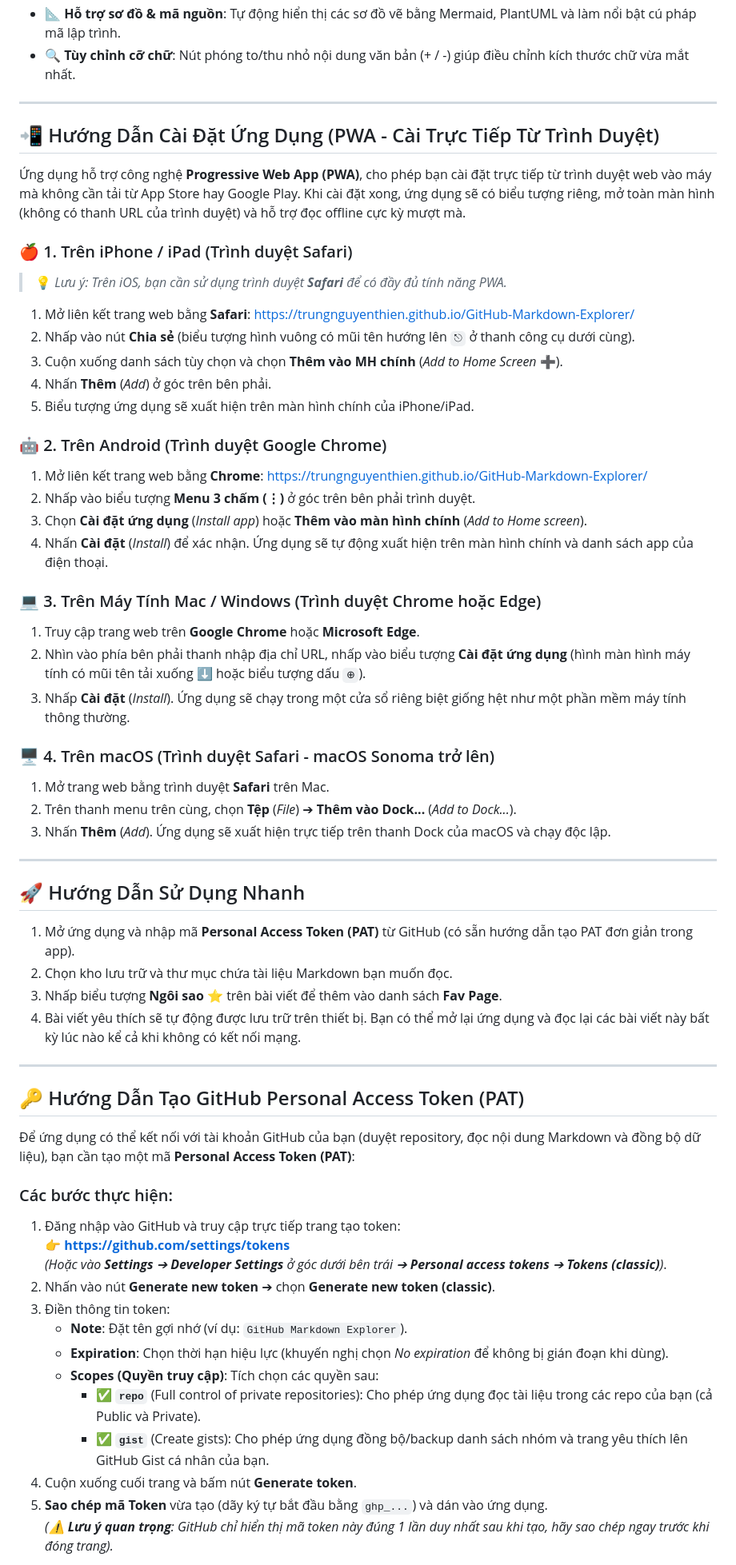
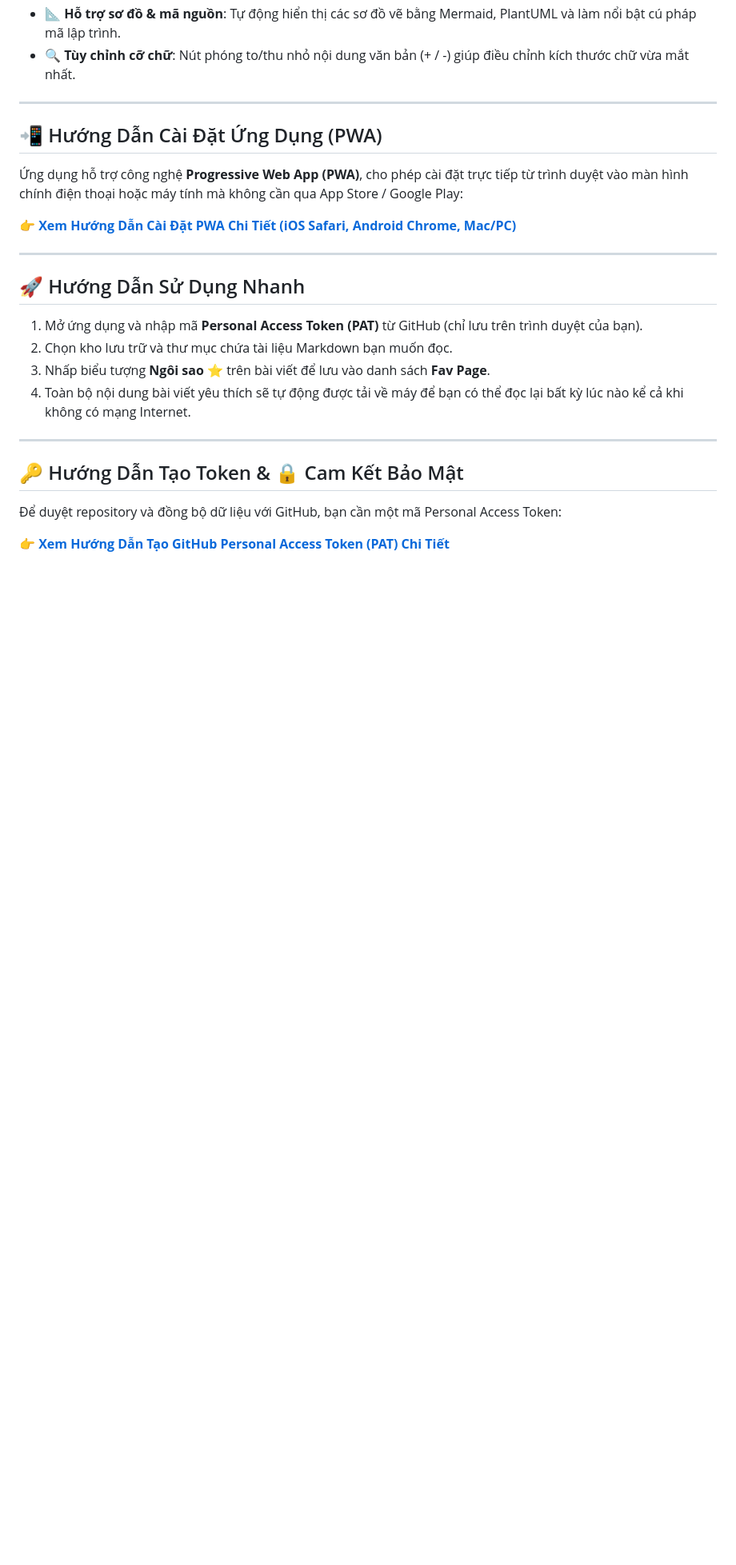
Before and after one commit to trungnguyenthien/GitHub-Markdown-Explorer, a Markdown page: README.md, the part around one of its changes. Shown at 80% size. GitHub-like rendering; blank space fills up the shorter version.

Commit message:
docs: add PAT and PWA installation guides and update README

```diff
--- a/README.md
+++ b/README.md
@@ -22,61 +22,26 @@
 
 ---
 
-## 📲 Hướng Dẫn Cài Đặt Ứng Dụng (PWA - Cài Trực Tiếp Từ Trình Duyệt)
+## 📲 Hướng Dẫn Cài Đặt Ứng Dụng (PWA)
 
-Ứng dụng hỗ trợ công nghệ **Progressive Web App (PWA)**, cho phép bạn cài đặt trực tiếp từ trình duyệt web vào máy mà không cần tải từ App Store hay Google Play. Khi cài đặt xong, ứng dụng sẽ có biểu tượng riêng, mở toàn màn hình (không có thanh URL của trình duyệt) và hỗ trợ đọc offline cực kỳ mượt mà.
+Ứng dụng hỗ trợ công nghệ **Progressive Web App (PWA)**, cho phép cài đặt trực tiếp từ trình duyệt vào màn hình chính điện thoại hoặc máy tính mà không cần qua App Store / Google Play:
 
-### 🍎 1. Trên iPhone / iPad (Trình duyệt Safari)
-> 💡 *Lưu ý: Trên iOS, bạn cần sử dụng trình duyệt **Safari** để có đầy đủ tính năng PWA.*
-1. Mở liên kết trang web bằng **Safari**: [https://trungnguyenthien.github.io/GitHub-Markdown-Explorer/](https://trungnguyenthien.github.io/GitHub-Markdown-Explorer/)
-2. Nhấp vào nút **Chia sẻ** (biểu tượng hình vuông có mũi tên hướng lên `⎋` ở thanh công cụ dưới cùng).
-3. Cuộn xuống danh sách tùy chọn và chọn **Thêm vào MH chính** (*Add to Home Screen* ➕).
-4. Nhấn **Thêm** (*Add*) ở góc trên bên phải.
-5. Biểu tượng ứng dụng sẽ xuất hiện trên màn hình chính của iPhone/iPad.
-
-### 🤖 2. Trên Android (Trình duyệt Google Chrome)
-1. Mở liên kết trang web bằng **Chrome**: [https://trungnguyenthien.github.io/GitHub-Markdown-Explorer/](https://trungnguyenthien.github.io/GitHub-Markdown-Explorer/)
-2. Nhấp vào biểu tượng **Menu 3 chấm (⋮)** ở góc trên bên phải trình duyệt.
-3. Chọn **Cài đặt ứng dụng** (*Install app*) hoặc **Thêm vào màn hình chính** (*Add to Home screen*).
-4. Nhấn **Cài đặt** (*Install*) để xác nhận. Ứng dụng sẽ tự động xuất hiện trên màn hình chính và danh sách app của điện thoại.
-
-### 💻 3. Trên Máy Tính Mac / Windows (Trình duyệt Chrome hoặc Edge)
-1. Truy cập trang web trên **Google Chrome** hoặc **Microsoft Edge**.
-2. Nhìn vào phía bên phải thanh nhập địa chỉ URL, nhấp vào biểu tượng **Cài đặt ứng dụng** (hình màn hình máy tính có mũi tên tải xuống ⬇️ hoặc biểu tượng dấu `⊕`).
-3. Nhấp **Cài đặt** (*Install*). Ứng dụng sẽ chạy trong một cửa sổ riêng biệt giống hệt như một phần mềm máy tính thông thường.
-
-### 🖥️ 4. Trên macOS (Trình duyệt Safari - macOS Sonoma trở lên)
-1. Mở trang web bằng trình duyệt **Safari** trên Mac.
-2. Trên thanh menu trên cùng, chọn **Tệp** (*File*) ➔ **Thêm vào Dock...** (*Add to Dock...*).
-3. Nhấn **Thêm** (*Add*). Ứng dụng sẽ xuất hiện trực tiếp trên thanh Dock của macOS và chạy độc lập.
+👉 **[Xem Hướng Dẫn Cài Đặt PWA Chi Tiết (iOS Safari, Android Chrome, Mac/PC)](docs/PWA_INSTALL_GUIDE.md)**
 
 ---
 
 ## 🚀 Hướng Dẫn Sử Dụng Nhanh
 
-1. Mở ứng dụng và nhập mã **Personal Access Token (PAT)** từ GitHub (có sẵn hướng dẫn tạo PAT đơn giản trong app).
+1. Mở ứng dụng và nhập mã **Personal Access Token (PAT)** từ GitHub (chỉ lưu trên trình duyệt của bạn).
 2. Chọn kho lưu trữ và thư mục chứa tài liệu Markdown bạn muốn đọc.
-3. Nhấp biểu tượng **Ngôi sao ⭐** trên bài viết để thêm vào danh sách **Fav Page**.
-4. Bài viết yêu thích sẽ tự động được lưu trữ trên thiết bị. Bạn có thể mở lại ứng dụng và đọc lại các bài viết này bất kỳ lúc nào kể cả khi không có kết nối mạng.
+3. Nhấp biểu tượng **Ngôi sao ⭐** trên bài viết để lưu vào danh sách **Fav Page**.
+4. Toàn bộ nội dung bài viết yêu thích sẽ tự động được tải về máy để bạn có thể đọc lại bất kỳ lúc nào kể cả khi không có mạng Internet.
 
 ---
 
-## 🔑 Hướng Dẫn Tạo GitHub Personal Access Token (PAT)
+## 🔑 Hướng Dẫn Tạo Token & 🔒 Cam Kết Bảo Mật
 
-Để ứng dụng có thể kết nối với tài khoản GitHub của bạn (duyệt repository, đọc nội dung Markdown và đồng bộ dữ liệu), bạn cần tạo một mã **Personal Access Token (PAT)**:
+Để duyệt repository và đồng bộ dữ liệu với GitHub, bạn cần một mã Personal Access Token:
 
-### Các bước thực hiện:
-1. Đăng nhập vào GitHub và truy cập trực tiếp trang tạo token:
-   👉 **[https://github.com/settings/tokens](https://github.com/settings/tokens)**
-   *(Hoặc vào **Settings** ➔ **Developer Settings** ở góc dưới bên trái ➔ **Personal access tokens** ➔ **Tokens (classic)**)*.
-2. Nhấn vào nút **Generate new token** ➔ chọn **Generate new token (classic)**.
-3. Điền thông tin token:
-   - **Note**: Đặt tên gợi nhớ (ví dụ: `GitHub Markdown Explorer`).
-   - **Expiration**: Chọn thời hạn hiệu lực (khuyến nghị chọn *No expiration* để không bị gián đoạn khi dùng).
-   - **Scopes (Quyền truy cập)**: Tích chọn các quyền sau:
-     - ✅ **`repo`** (Full control of private repositories): Cho phép ứng dụng đọc tài liệu trong các repo của bạn (cả Public và Private).
-     - ✅ **`gist`** (Create gists): Cho phép ứng dụng đồng bộ/backup danh sách nhóm và trang yêu thích lên GitHub Gist cá nhân của bạn.
-4. Cuộn xuống cuối trang và bấm nút **Generate token**.
-5. **Sao chép mã Token** vừa tạo (dãy ký tự bắt đầu bằng `ghp_...`) và dán vào ứng dụng.
-   *(⚠️ **Lưu ý quan trọng**: GitHub chỉ hiển thị mã token này đúng 1 lần duy nhất sau khi tạo, hãy sao chép ngay trước khi đóng trang).*
+👉 **[Xem Hướng Dẫn Tạo GitHub Personal Access Token (PAT) Chi Tiết](docs/PAT_GUIDE.md)**
 
```
Also changed, not shown: other parts of README.md (+1 -10 lines), docs/PAT_GUIDE.md (added, +40 -0 lines), docs/PWA_INSTALL_GUIDE.md (added, +57 -0 lines).
